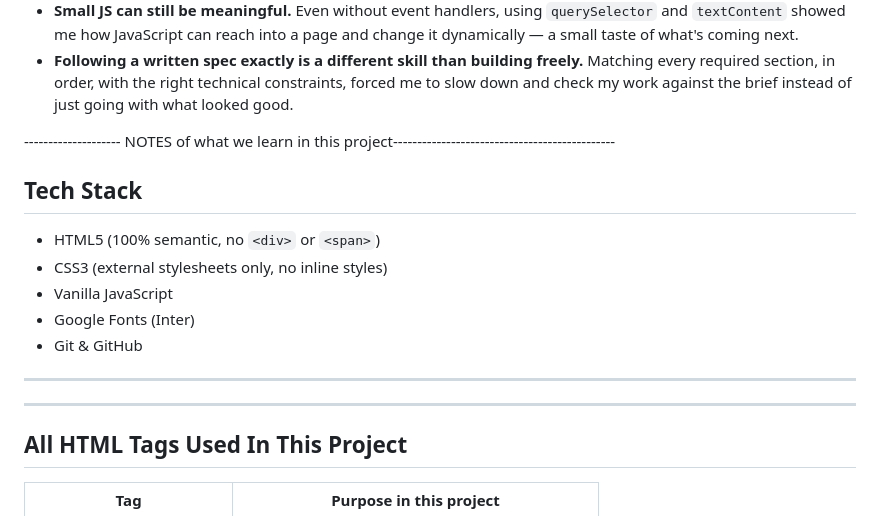
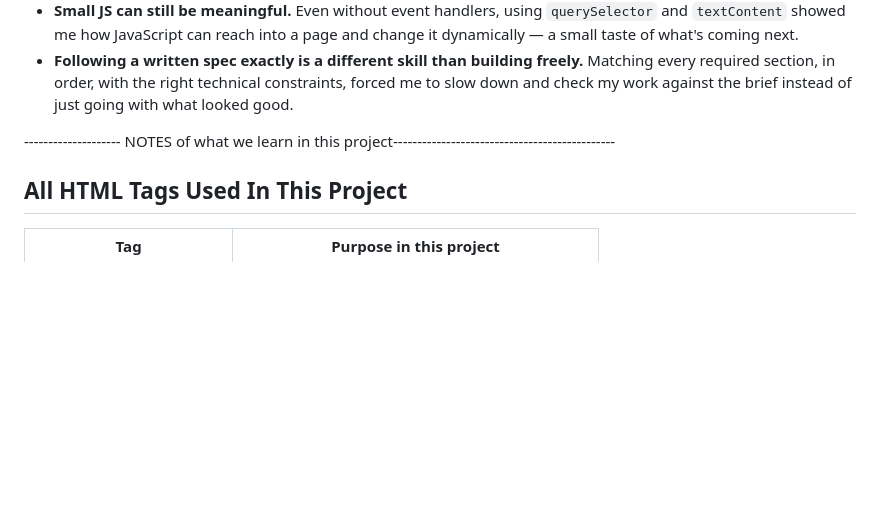
Before and after one commit to Codewhizz01/resume-landing, a Markdown page: README.md, the part around the change. Drawn GitHub-style; blank space fills up the shorter version.

Commit message:
improve README documentation

```diff
--- a/README.md
+++ b/README.md
@@ -87,17 +87,7 @@ Since we haven't covered event handling yet, I kept `script.js` intentionally sm
 
 --------------------  NOTES of what we learn in this project----------------------------------------------
 
-## Tech Stack
 
-- HTML5 (100% semantic, no `<div>` or `<span>`)
-- CSS3 (external stylesheets only, no inline styles)
-- Vanilla JavaScript
-- Google Fonts (Inter)
-- Git & GitHub
-
----
-
----
 
 ## All HTML Tags Used In This Project
 
```
